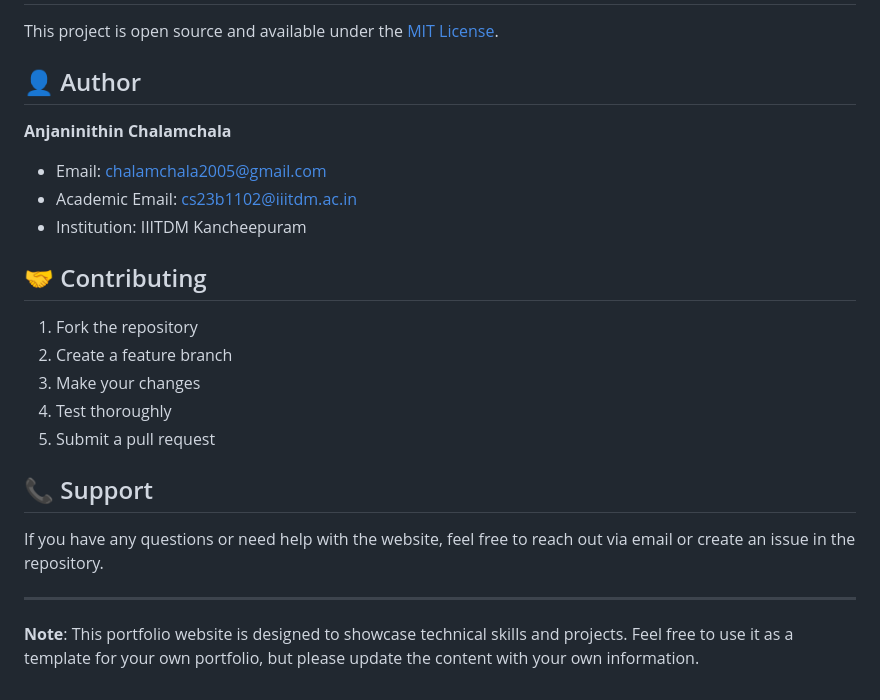
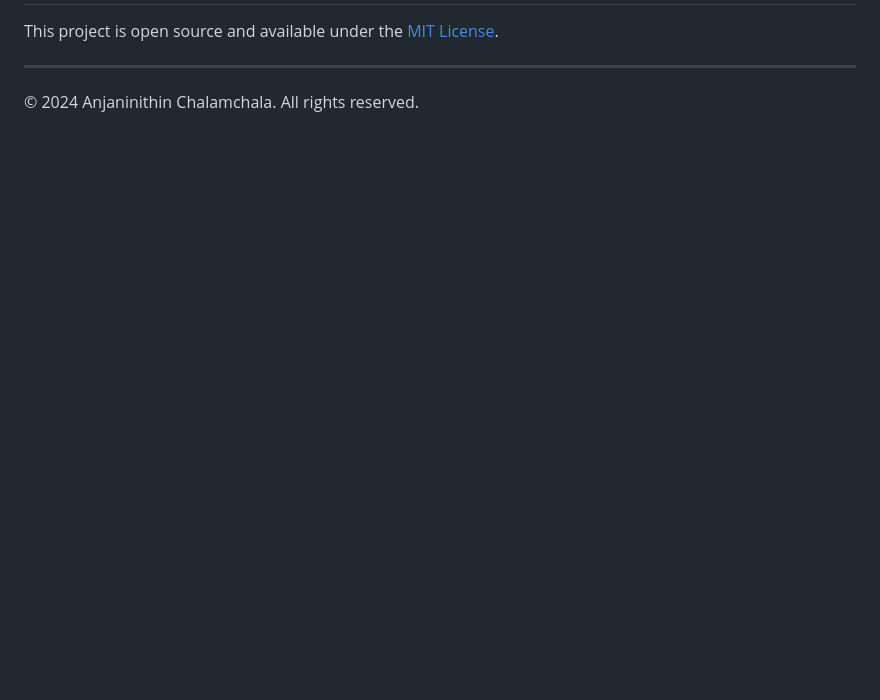
Before and after one commit to Nithinchalamchala/portfolio-website, a Markdown page: README.md, the part around one of its changes. Drawn GitHub-style; blank space fills up the shorter version.

```diff
--- a/README.md
+++ b/README.md
@@ -129,25 +93,6 @@ The contact form uses `mailto:` functionality to open the user's default email c
 
 This project is open source and available under the [MIT License](LICENSE).
 
-## 👤 Author
-
-**Anjaninithin Chalamchala**
-- Email: chalamchala2005@gmail.com
-- Academic Email: cs23b1102@iiitdm.ac.in
-- Institution: IIITDM Kancheepuram
-
-## 🤝 Contributing
-
-1. Fork the repository
-2. Create a feature branch
-3. Make your changes
-4. Test thoroughly
-5. Submit a pull request
-
-## 📞 Support
-
-If you have any questions or need help with the website, feel free to reach out via email or create an issue in the repository.
-
 ---
 
-**Note**: This portfolio website is designed to showcase technical skills and projects. Feel free to use it as a template for your own portfolio, but please update the content with your own information.
+© 2024 Anjaninithin Chalamchala. All rights reserved.
```
Also changed, not shown: other parts of README.md (+56 -92 lines).
